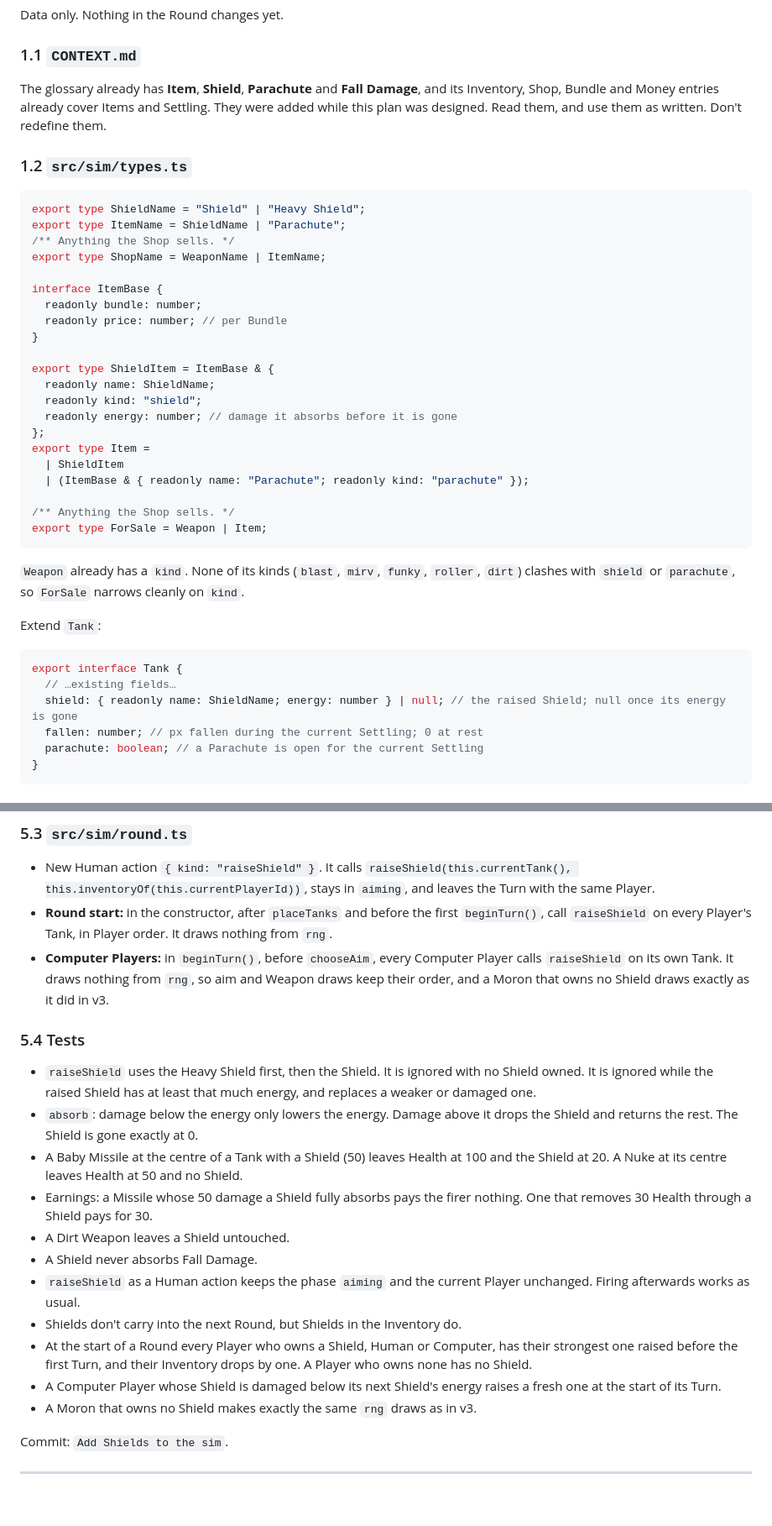
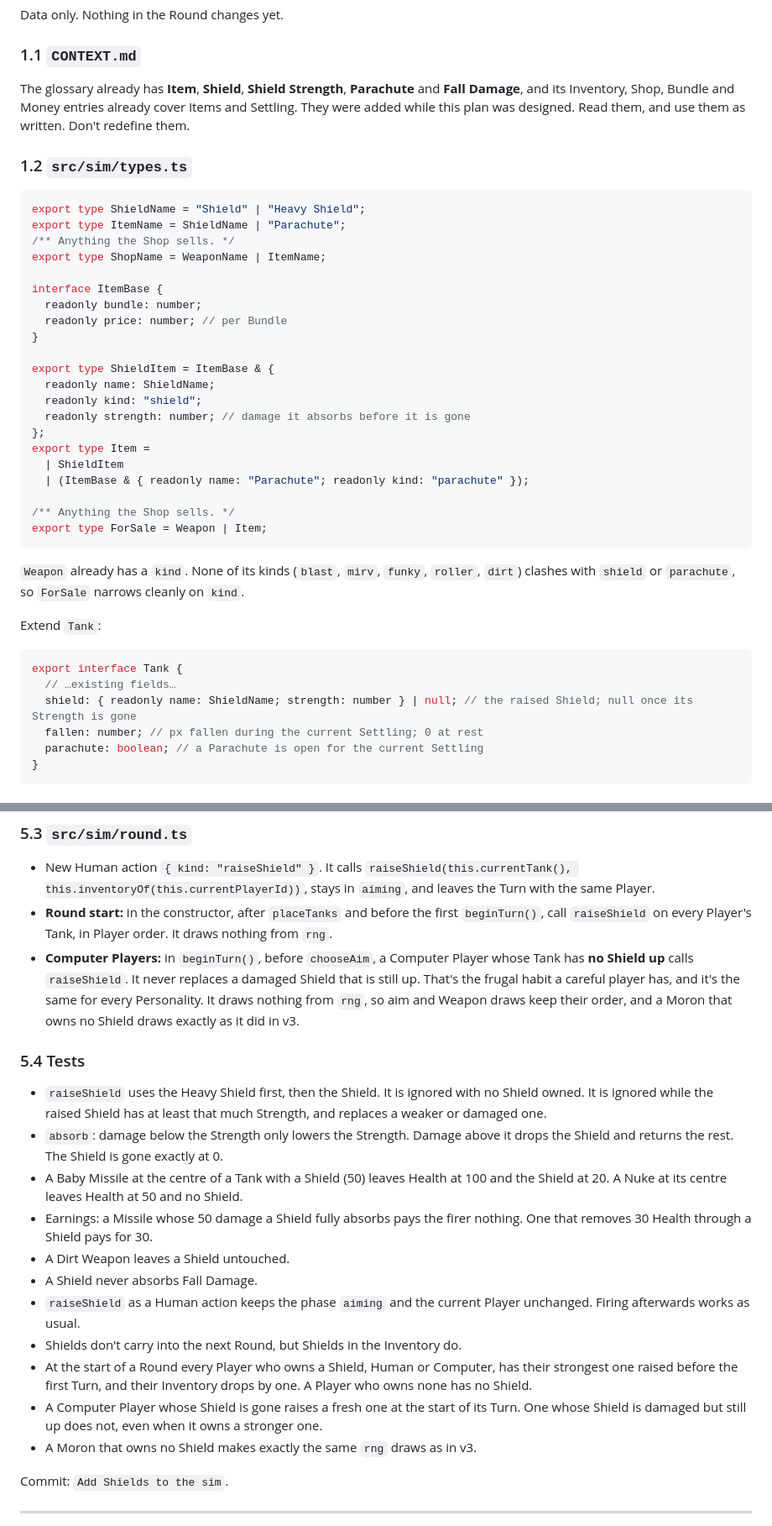
Before and after one commit to Klongshore/Scorched-Earth, a Markdown page: docs/implementation-plan-v4.md, 2 parts joined by grey strips. Shown at 84% size. Drawn GitHub-style; blank space fills up the shorter version.

````diff
--- a/docs/implementation-plan-v4.md
+++ b/docs/implementation-plan-v4.md
@@ -62,7 +64,7 @@ Data only. Nothing in the Round changes yet.
 
 ### 1.1 `CONTEXT.md`
 
-The glossary already has **Item**, **Shield**, **Parachute** and **Fall Damage**, and its Inventory, Shop, Bundle and Money entries already cover Items and Settling. They were added while this plan was designed. Read them, and use them as written. Don't redefine them.
+The glossary already has **Item**, **Shield**, **Shield Strength**, **Parachute** and **Fall Damage**, and its Inventory, Shop, Bundle and Money entries already cover Items and Settling. They were added while this plan was designed. Read them, and use them as written. Don't redefine them.
 
 ### 1.2 `src/sim/types.ts`
 
@@ -80,7 +82,7 @@ interface ItemBase {
 export type ShieldItem = ItemBase & {
   readonly name: ShieldName;
   readonly kind: "shield";
-  readonly energy: number; // damage it absorbs before it is gone
+  readonly strength: number; // damage it absorbs before it is gone
 };
 export type Item =
   | ShieldItem
@@ -97,7 +99,7 @@ Extend `Tank`:
 ```ts
 export interface Tank {
   // …existing fields…
-  shield: { readonly name: ShieldName; energy: number } | null; // the raised Shield; null once its energy is gone
+  shield: { readonly name: ShieldName; strength: number } | null; // the raised Shield; null once its Strength is gone
   fallen: number; // px fallen during the current Settling; 0 at rest
   parachute: boolean; // a Parachute is open for the current Settling
 }
@@ -310,12 +312,12 @@ t.health = Math.max(0, t.health - damage);
 
 - New Human action `{ kind: "raiseShield" }`. It calls `raiseShield(this.currentTank(), this.inventoryOf(this.currentPlayerId))`, stays in `aiming`, and leaves the Turn with the same Player.
 - **Round start:** in the constructor, after `placeTanks` and before the first `beginTurn()`, call `raiseShield` on every Player's Tank, in Player order. It draws nothing from `rng`.
-- **Computer Players:** in `beginTurn()`, before `chooseAim`, every Computer Player calls `raiseShield` on its own Tank. It draws nothing from `rng`, so aim and Weapon draws keep their order, and a Moron that owns no Shield draws exactly as it did in v3.
+- **Computer Players:** in `beginTurn()`, before `chooseAim`, a Computer Player whose Tank has **no Shield up** calls `raiseShield`. It never replaces a damaged Shield that is still up. That's the frugal habit a careful player has, and it's the same for every Personality. It draws nothing from `rng`, so aim and Weapon draws keep their order, and a Moron that owns no Shield draws exactly as it did in v3.
 
 ### 5.4 Tests
 
-- `raiseShield` uses the Heavy Shield first, then the Shield. It is ignored with no Shield owned. It is ignored while the raised Shield has at least that much energy, and replaces a weaker or damaged one.
-- `absorb`: damage below the energy only lowers the energy. Damage above it drops the Shield and returns the rest. The Shield is gone exactly at 0.
+- `raiseShield` uses the Heavy Shield first, then the Shield. It is ignored with no Shield owned. It is ignored while the raised Shield has at least that much Strength, and replaces a weaker or damaged one.
+- `absorb`: damage below the Strength only lowers the Strength. Damage above it drops the Shield and returns the rest. The Shield is gone exactly at 0.
 - A Baby Missile at the centre of a Tank with a Shield (50) leaves Health at 100 and the Shield at 20. A Nuke at its centre leaves Health at 50 and no Shield.
 - Earnings: a Missile whose 50 damage a Shield fully absorbs pays the firer nothing. One that removes 30 Health through a Shield pays for 30.
 - A Dirt Weapon leaves a Shield untouched.
@@ -323,7 +325,7 @@ t.health = Math.max(0, t.health - damage);
 - `raiseShield` as a Human action keeps the phase `aiming` and the current Player unchanged. Firing afterwards works as usual.
 - Shields don't carry into the next Round, but Shields in the Inventory do.
 - At the start of a Round every Player who owns a Shield, Human or Computer, has their strongest one raised before the first Turn, and their Inventory drops by one. A Player who owns none has no Shield.
-- A Computer Player whose Shield is damaged below its next Shield's energy raises a fresh one at the start of its Turn.
+- A Computer Player whose Shield is gone raises a fresh one at the start of its Turn. One whose Shield is damaged but still up does not, even when it owns a stronger one.
 - A Moron that owns no Shield makes exactly the same `rng` draws as in v3.
 
 Commit: `Add Shields to the sim`.
````
Also changed, not shown: other parts of docs/implementation-plan-v4.md (+22 -20 lines), CONTEXT.md (+5 -1 lines).
